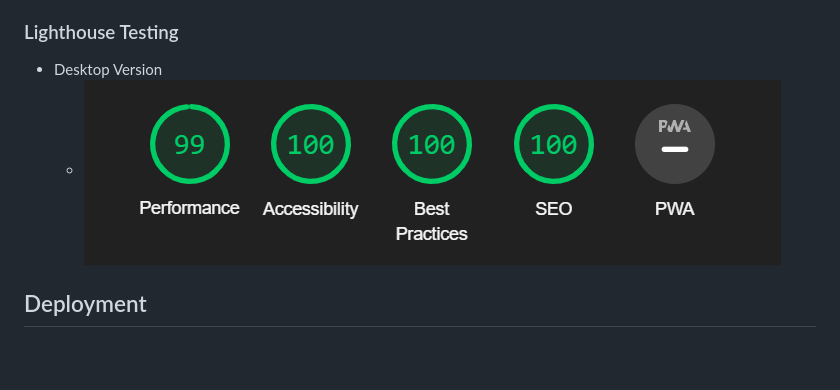
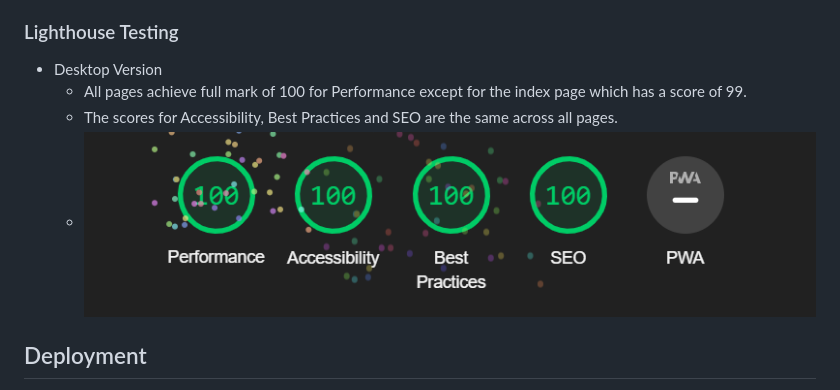
Before and after one commit to celine-14/first-portfolio, a Markdown page: README.md, the part around the change. Drawn GitHub-style; pictures changed too: docs/screenshots/lighthouse_testing_desktop.png; blank space fills up the shorter version.

Commit message:
docs: update lighthouse testing for desktop version

```diff
--- a/README.md
+++ b/README.md
@@ -125,6 +125,8 @@ Voces Creo is a chamber choir based in Dublin, Ireland, and was founded in 2020.
 ### Lighthouse Testing
 
 - Desktop Version
+    - All pages achieve full mark of 100 for Performance except for the index page which has a score of 99.
+    - The scores for Accessibility, Best Practices and SEO are the same across all pages.
     - ![Desktop Version](https://github.com/celine-14/first-portfolio/blob/main/docs/screenshots/lighthouse_testing_desktop.png?raw=true)
 
 
```
